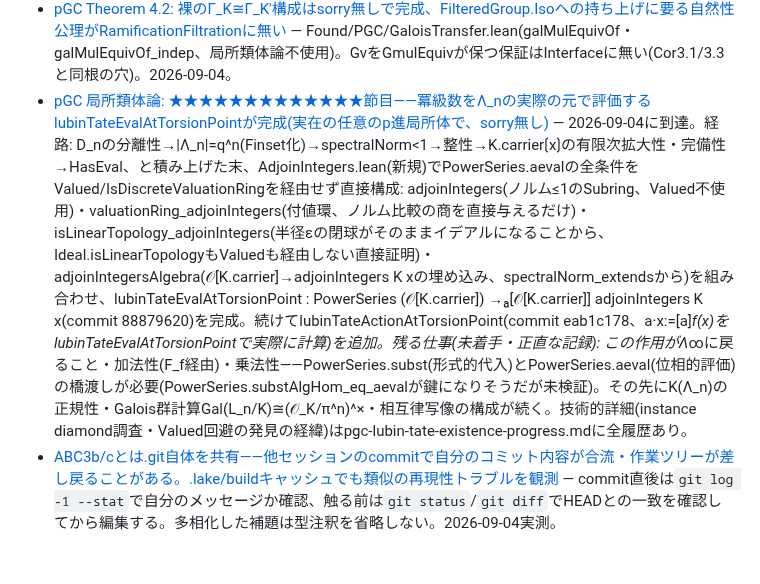
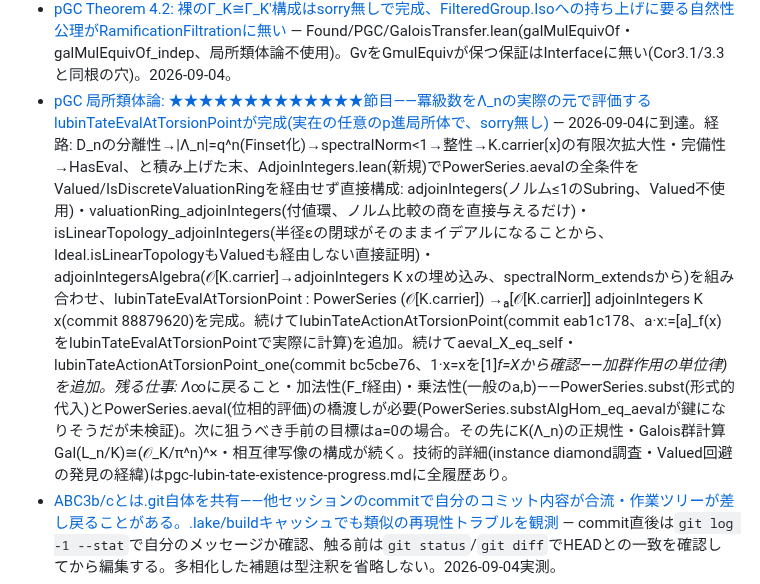
Before and after one commit to aniimura/ABC, a Markdown page: memory/MEMORY.md, the part around the change. Rendered like a GitHub page; blank space fills up the shorter version.

```diff
--- a/memory/MEMORY.md
+++ b/memory/MEMORY.md
@@ -57,7 +57,7 @@
 - [p進対数: 一般のKで準同型性・単射性・全射性(球からの全単射)をsorry無しで解決](padic-log-additivity-blocked.md) — Found/PGC/PadicLogMul.lean(padicLog_mul)・PadicLogInjective.lean(padicLog_injOn)・PadicLogSurjective.lean(padicLog_bijOn、Banach不動点定理経由でexp/log互逆性を回避)。pGC Prop 1.2/2.1のneedsが前進(中心の相互律の同型自体は依然absent)。
 - [pGC Cor 3.1/3.3: 裸のΓ_K同型を使っていた不整合を訂正](pgc-filtered-vs-bare-galois-iso.md) — 原文は「filtered group」と明示、裸の同型では原理的に不変性の根拠にならない(Γ_Kの裸の同型類はp,[K:Q_p]だけで決まる)。FilteredGroup.Isoに訂正(2026-09-04)。
 - [pGC Theorem 4.2: 裸のΓ_K≅Γ_K′構成はsorry無しで完成、FilteredGroup.Isoへの持ち上げに要る自然性公理がRamificationFiltrationに無い](pgc-ramification-naturality-gap.md) — Found/PGC/GaloisTransfer.lean(galMulEquivOf・galMulEquivOf_indep、局所類体論不使用)。GvをGmulEquivが保つ保証はInterfaceに無い(Cor3.1/3.3と同根の穴)。2026-09-04。
-- [pGC 局所類体論: ★★★★★★★★★★★★★節目——冪級数をΛ_nの実際の元で評価するlubinTateEvalAtTorsionPointが完成(実在の任意のp進局所体で、sorry無し)](pgc-lubin-tate-existence-progress.md) — 2026-09-04に到達。経路: D_nの分離性→|Λ_n|=q^n(Finset化)→spectralNorm<1→整性→K.carrier⟮x⟯の有限次拡大性・完備性→HasEval、と積み上げた末、AdjoinIntegers.lean(新規)でPowerSeries.aevalの全条件をValued/IsDiscreteValuationRingを経由せず直接構成: adjoinIntegers(ノルム≤1のSubring、Valued不使用)・valuationRing_adjoinIntegers(付値環、ノルム比較の商を直接与えるだけ)・isLinearTopology_adjoinIntegers(半径εの閉球がそのままイデアルになることから、Ideal.isLinearTopologyもValuedも経由しない直接証明)・adjoinIntegersAlgebra(𝒪[K.carrier]→adjoinIntegers K xの埋め込み、spectralNorm_extendsから)を組み合わせ、lubinTateEvalAtTorsionPoint : PowerSeries (𝒪[K.carrier]) →ₐ[𝒪[K.carrier]] adjoinIntegers K x(commit 88879620)を完成。続けてlubinTateActionAtTorsionPoint(commit eab1c178、a·x:=[a]_f(x)をlubinTateEvalAtTorsionPointで実際に計算)を追加。残る仕事(未着手・正直な記録): この作用がΛ_∞に戻ること・加法性(F_f経由)・乗法性——PowerSeries.subst(形式的代入)とPowerSeries.aeval(位相的評価)の橋渡しが必要(PowerSeries.substAlgHom_eq_aevalが鍵になりそうだが未検証)。その先にK(Λ_n)の正規性・Galois群計算Gal(L_n/K)≅(𝒪_K/π^n)^×・相互律写像の構成が続く。技術的詳細(instance diamond調査・Valued回避の発見の経緯)はpgc-lubin-tate-existence-progress.mdに全履歴あり。
+- [pGC 局所類体論: ★★★★★★★★★★★★★節目——冪級数をΛ_nの実際の元で評価するlubinTateEvalAtTorsionPointが完成(実在の任意のp進局所体で、sorry無し)](pgc-lubin-tate-existence-progress.md) — 2026-09-04に到達。経路: D_nの分離性→|Λ_n|=q^n(Finset化)→spectralNorm<1→整性→K.carrier⟮x⟯の有限次拡大性・完備性→HasEval、と積み上げた末、AdjoinIntegers.lean(新規)でPowerSeries.aevalの全条件をValued/IsDiscreteValuationRingを経由せず直接構成: adjoinIntegers(ノルム≤1のSubring、Valued不使用)・valuationRing_adjoinIntegers(付値環、ノルム比較の商を直接与えるだけ)・isLinearTopology_adjoinIntegers(半径εの閉球がそのままイデアルになることから、Ideal.isLinearTopologyもValuedも経由しない直接証明)・adjoinIntegersAlgebra(𝒪[K.carrier]→adjoinIntegers K xの埋め込み、spectralNorm_extendsから)を組み合わせ、lubinTateEvalAtTorsionPoint : PowerSeries (𝒪[K.carrier]) →ₐ[𝒪[K.carrier]] adjoinIntegers K x(commit 88879620)を完成。続けてlubinTateActionAtTorsionPoint(commit eab1c178、a·x:=[a]_f(x)をlubinTateEvalAtTorsionPointで実際に計算)を追加。続けてaeval_X_eq_self・lubinTateActionAtTorsionPoint_one(commit bc5cbe76、1·x=xを[1]_f=Xから確認——加群作用の単位律)を追加。残る仕事: Λ_∞に戻ること・加法性(F_f経由)・乗法性(一般のa,b)——PowerSeries.subst(形式的代入)とPowerSeries.aeval(位相的評価)の橋渡しが必要(PowerSeries.substAlgHom_eq_aevalが鍵になりそうだが未検証)。次に狙うべき手前の目標はa=0の場合。その先にK(Λ_n)の正規性・Galois群計算Gal(L_n/K)≅(𝒪_K/π^n)^×・相互律写像の構成が続く。技術的詳細(instance diamond調査・Valued回避の発見の経緯)はpgc-lubin-tate-existence-progress.mdに全履歴あり。
 - [ABC3b/cとは.git自体を共有——他セッションのcommitで自分のコミット内容が合流・作業ツリーが差し戻ることがある。.lake/buildキャッシュでも類似の再現性トラブルを観測](shared-git-repo-race-hazard.md) — commit直後は`git log -1 --stat`で自分のメッセージか確認、触る前は`git status`/`git diff`でHEADとの一致を確認してから編集する。多相化した補題は型注釈を省略しない。2026-09-04実測。
 - [Scheme等"大きな圏"のデータはType 1に住む——interfaceのSpace:Typeと衝突する](corrhyp-scheme-universe-mismatch.md) — HyperbolicCurveData.SpaceをType uに universe 多相化して解決。既存の具体化には無影響。エラーは後続フィールドの行に出ることがあるので孤立させて再現すること。
 - [ユーザーは会話内の報告を日本語で書くことを明示的に指示した](user-prefers-japanese-reports.md) — 2026-09-04。ターン末尾の要約・状況報告は日本語で。
```
Also changed, not shown: memory/pgc-lubin-tate-existence-progress.md (+19 -0 lines).
